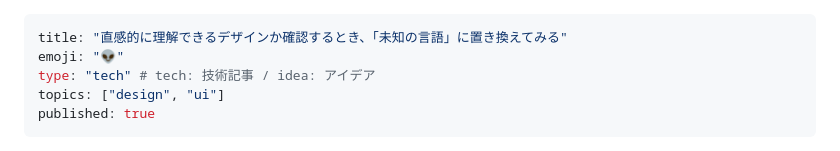
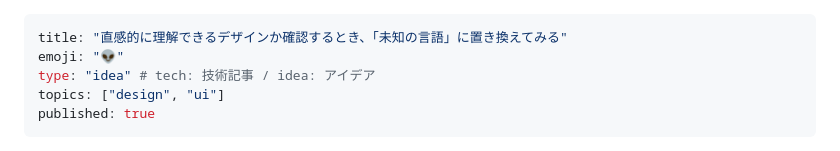
Before and after one commit to kagankan/zenn-articles, a Markdown page: articles/design-with-unknown-language.md, the part around the change. Drawn GitHub-style.

Commit message:
アイデア記事に修正

```diff
--- a/articles/design-with-unknown-language.md
+++ b/articles/design-with-unknown-language.md
@@ -1,7 +1,7 @@
 ---
 title: "直感的に理解できるデザインか確認するとき、「未知の言語」に置き換えてみる"
 emoji: "👽"
-type: "tech" # tech: 技術記事 / idea: アイデア
+type: "idea" # tech: 技術記事 / idea: アイデア
 topics: ["design", "ui"]
 published: true
 ---
```
